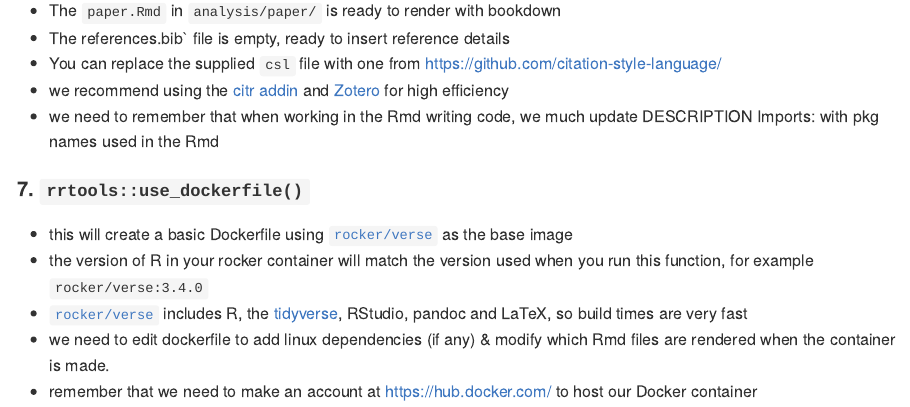
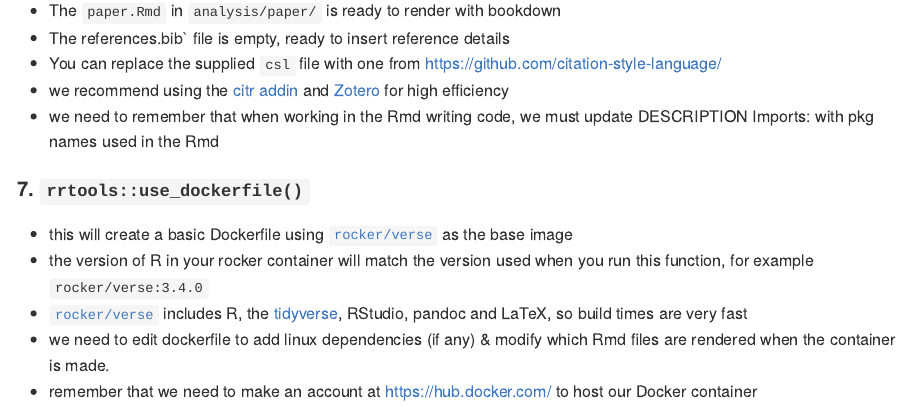
Before and after one commit to benmarwick/rrtools, an R Markdown document (README.Rmd): the page in a window 1100 px wide, from 2180 px down. The pictures show the output file README.md that the author committed with the source, drawn offline in the style of GitHub; badge pictures from the web are left out.

Commit message:
small typo

```diff
--- a/README.Rmd
+++ b/README.Rmd
@@ -96,7 +96,7 @@ analysis/
 - The references.bib` file is empty, ready to insert reference details
 - You can replace the supplied `csl` file with one from <https://github.com/citation-style-language/>
 - we recommend using the [citr addin](https://github.com/crsh/citr) and [Zotero](https://www.zotero.org/) for high efficiency
-- we need to remember that when working in the Rmd writing code, we much update DESCRIPTION Imports: with pkg names used in the Rmd
+- we need to remember that when working in the Rmd writing code, we must update DESCRIPTION Imports: with pkg names used in the Rmd
 
 #### 7. `rrtools::use_dockerfile()`
 
```
Also changed, not shown: README.md.
